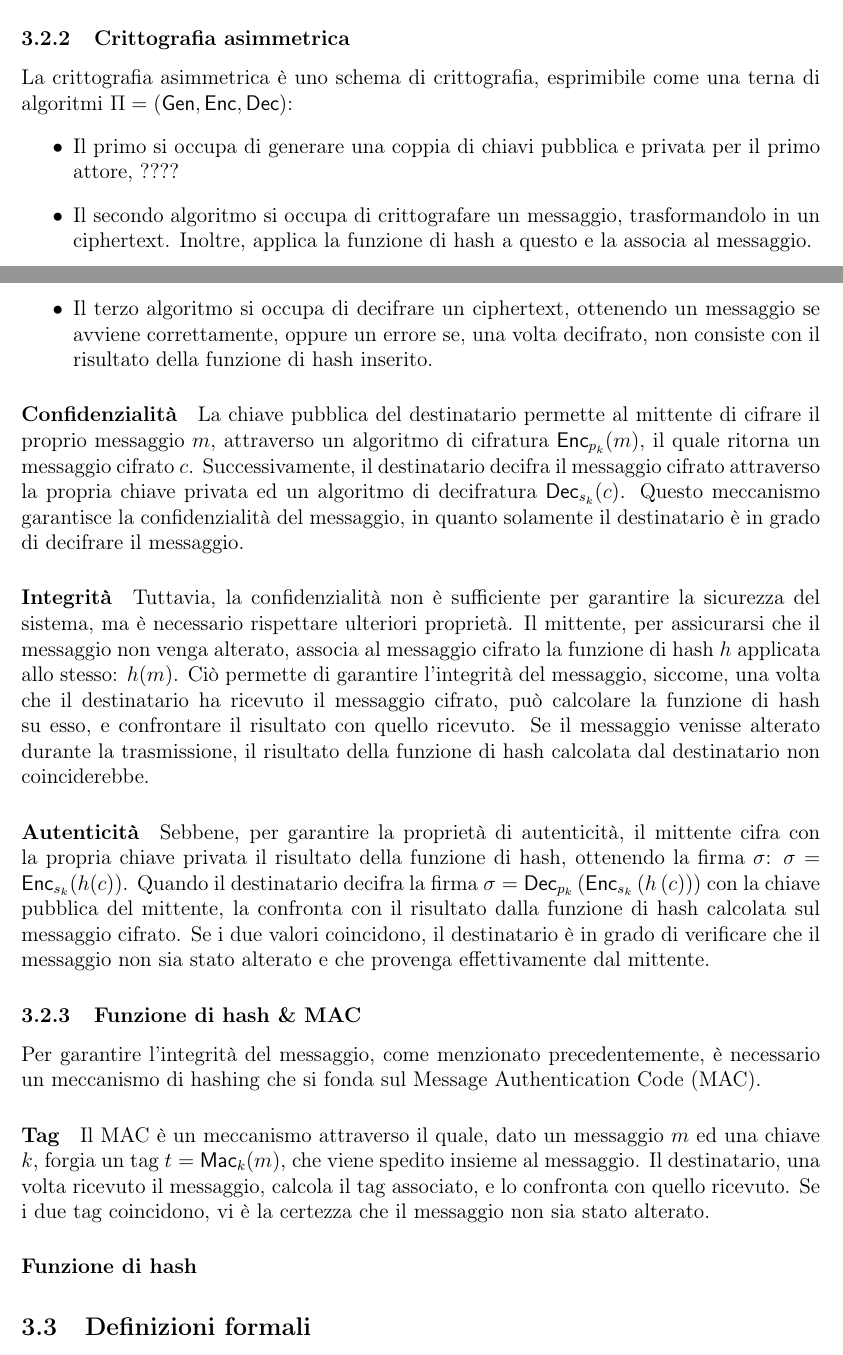
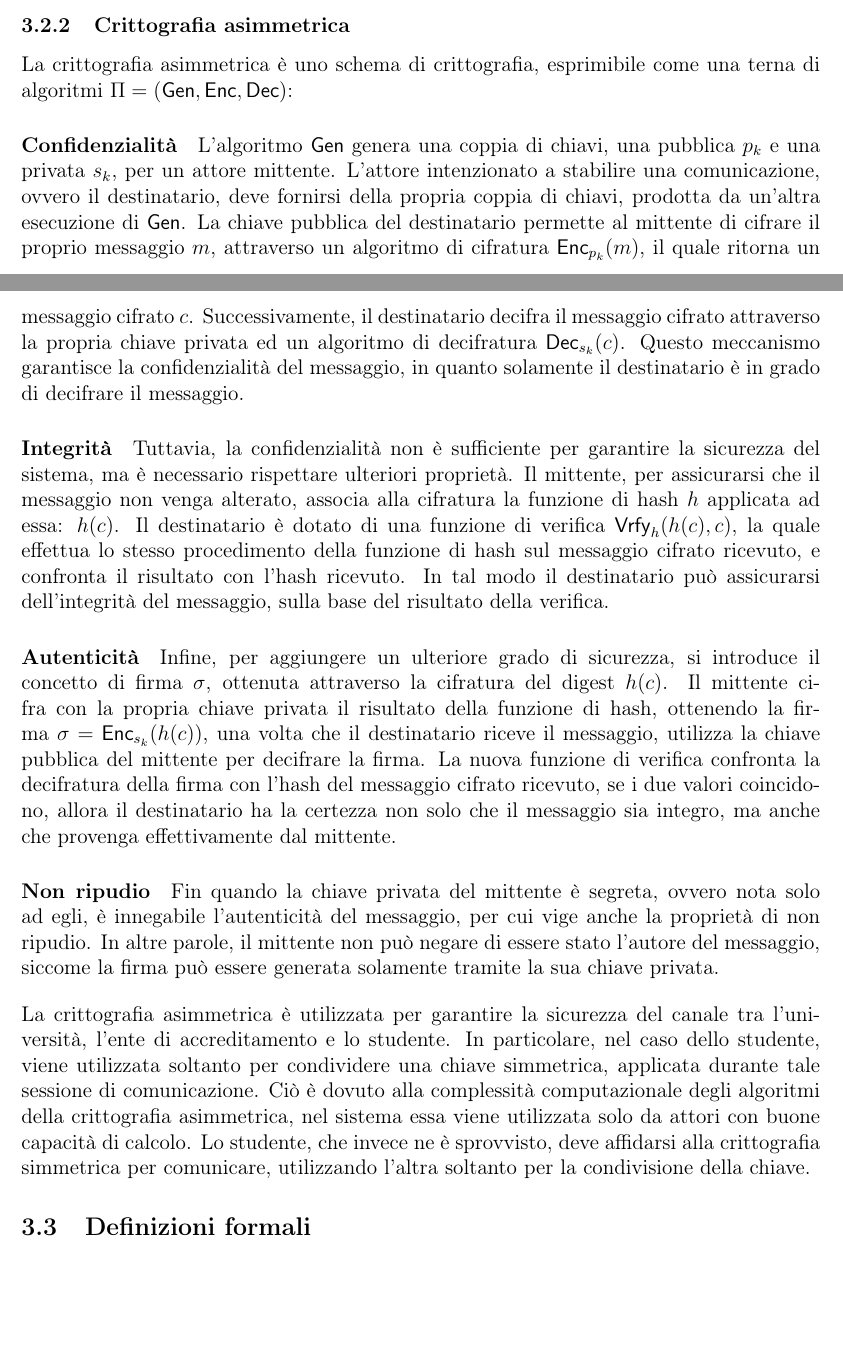
Before and after one commit to Dacu02/APS_project_G9, a LaTeX document (APS_project.tex): two parts of pages 17 and 18 of 20, joined at a grey line, cut so that both start at the same text, the shorter picture padded with empty space. Compiled offline with pdfLaTeX.

Commit message:
modifiche wp3

```diff
--- a/APS_project.tex
+++ b/APS_project.tex
@@ -267,24 +267,27 @@ La funzione di hash torna utile laddove è necessario riferirsi ad una informazi
 
 \subsubsection{Crittografia asimmetrica}
 La crittografia asimmetrica è uno schema di crittografia, esprimibile come una terna di algoritmi $\Pi=\mathsf{(Gen, Enc, Dec)}$:
-\begin{itemize}
-    \item Il primo si occupa di generare una coppia di chiavi pubblica e privata per il primo attore, ????
-    \item Il secondo algoritmo si occupa di crittografare un messaggio, trasformandolo in un ciphertext. Inoltre, applica la funzione di hash a questo e la associa al messaggio.
-    \item Il terzo algoritmo si occupa di decifrare un ciphertext, ottenendo un messaggio se avviene correttamente, oppure un errore se, una volta decifrato, non consiste con il risultato della funzione di hash inserito.
-\end{itemize}
+%\begin{itemize}
+    %\item Il primo si occupa di generare una coppia di chiavi pubblica e privata per il primo attore, ????
+    %\item Il secondo algoritmo si occupa di crittografare un messaggio, trasformandolo in un ciphertext. Inoltre, applica la funzione di hash a questo e la associa al messaggio.
+    %\item Il terzo algoritmo si occupa di decifrare un ciphertext, ottenendo un messaggio se avviene correttamente, oppure un errore se, una volta decifrato, non consiste con il risultato della funzione di hash inserito.
+%\end{itemize}
 \paragraph{Confidenzialità}
+L'algoritmo $\mathsf{Gen}$ genera una coppia di chiavi, una pubblica $p_k$ e una privata $s_k$, per un attore mittente. L'attore intenzionato a stabilire una comunicazione, ovvero il destinatario, deve fornirsi della propria coppia di chiavi, prodotta da un'altra esecuzione di $\mathsf{Gen}$.
 La chiave pubblica del destinatario permette al mittente di cifrare il proprio messaggio $m$, attraverso un algoritmo di cifratura $\mathsf{Enc}_{p_k}(m)$, il quale ritorna un messaggio cifrato $c$. Successivamente, il destinatario decifra il messaggio cifrato attraverso la propria chiave privata ed un algoritmo di decifratura $\mathsf{Dec}_{s_k}(c)$.
 Questo meccanismo garantisce la confidenzialità del messaggio, in quanto solamente il destinatario è in grado di decifrare il messaggio.
 \paragraph{Integrità}
 Tuttavia, la confidenzialità non è sufficiente per garantire la sicurezza del sistema, ma è necessario rispettare ulteriori proprietà.
-Il mittente, per assicurarsi che il messaggio non venga alterato, associa al messaggio cifrato la funzione di hash $h$ applicata allo stesso: $h(m)$. Ciò permette di garantire l'integrità del messaggio, siccome, una volta che il destinatario ha ricevuto il messaggio cifrato, può calcolare la funzione di hash su esso, e confrontare il risultato con quello ricevuto. Se il messaggio venisse alterato durante la trasmissione, il risultato della funzione di hash calcolata dal destinatario non coinciderebbe.
+Il mittente, per assicurarsi che il messaggio non venga alterato, associa alla cifratura la funzione di hash $h$ applicata ad essa: $h(c)$. Il destinatario è dotato di una funzione di verifica $\mathsf{Vrfy}_{h}(h(c),c)$, la quale effettua lo stesso procedimento della funzione di hash sul messaggio cifrato ricevuto, e confronta il risultato con l'hash ricevuto. In tal modo il destinatario può assicurarsi dell'integrità del messaggio, sulla base del risultato della verifica.
 \paragraph{Autenticità}
-Sebbene, per garantire la proprietà di autenticità, il mittente cifra con la propria chiave privata il risultato della funzione di hash, ottenendo la firma $\sigma$: $\sigma=\mathsf{Enc}_{s_k}(h(c))$. Quando il destinatario decifra la firma $\sigma=\mathsf{Dec}_{p_k}\left(\mathsf{Enc}_{s_k}\left(h\left(c\right)\right)\right)$ con la chiave pubblica del mittente, la confronta con il risultato dalla funzione di hash calcolata sul messaggio cifrato. Se i due valori coincidono, il destinatario è in grado di verificare che il messaggio non sia stato alterato e che provenga effettivamente dal mittente.
-\subsubsection{Funzione di hash \& MAC}
-Per garantire l'integrità del messaggio, come menzionato precedentemente, è necessario un meccanismo di hashing che si fonda sul Message Authentication Code (MAC).
-\paragraph{Tag}
-Il MAC è un meccanismo attraverso il quale, dato un messaggio $m$ ed una chiave $k$, forgia un tag $t=\mathsf{Mac}_k(m)$, che viene spedito insieme al messaggio. Il destinatario, una volta ricevuto il messaggio, calcola il tag associato, e lo confronta con quello ricevuto. Se i due tag coincidono, vi è la certezza che il messaggio non sia stato alterato.
-\paragraph{Funzione di hash}
+Infine, per aggiungere un ulteriore grado di sicurezza, si introduce il concetto di firma $\sigma$, ottenuta attraverso la cifratura del digest $h(c)$.
+Il mittente cifra con la propria chiave privata il risultato della funzione di hash, ottenendo la firma $\sigma=\mathsf{Enc}_{s_k}(h(c))$, una volta che il destinatario riceve il messaggio, utilizza la chiave pubblica del mittente per decifrare la firma. La nuova funzione di verifica confronta la decifratura della firma con l'hash del messaggio cifrato ricevuto, se i due valori coincidono, allora il destinatario ha la certezza non solo che il messaggio sia integro, ma anche che provenga effettivamente dal mittente.
+\paragraph{Non ripudio}
+Fin quando la chiave privata del mittente è segreta, ovvero nota solo ad egli, è innegabile l'autenticità del messaggio, per cui vige anche la proprietà di non ripudio. In altre parole, il mittente non può negare di essere stato l'autore del messaggio, siccome la firma può essere generata solamente tramite la sua chiave privata.
+\\[1em] La crittografia asimmetrica è utilizzata per garantire la sicurezza del canale tra l'università, l'ente di accreditamento e lo studente. In particolare, nel caso dello studente, viene utilizzata soltanto per condividere una chiave simmetrica, applicata durante tale sessione di comunicazione. Ciò è dovuto alla complessità computazionale degli algoritmi della crittografia asimmetrica, nel sistema essa viene utilizzata solo da attori con buone capacità di calcolo.
+Lo studente, che invece ne è sprovvisto, deve affidarsi alla crittografia simmetrica per comunicare, utilizzando l'altra soltanto per la condivisione della chiave.
+
+
 \subsection{Definizioni formali}
 In questa sezione riportiamo le definizioni formali delle proprietà precedentemente citate.
 \newline
```
Also changed, not shown: APS_project.tex (1 more changed lines).
